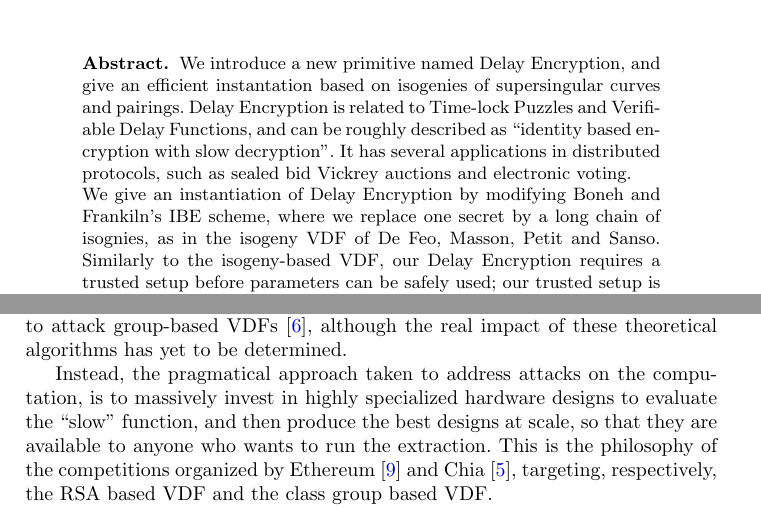
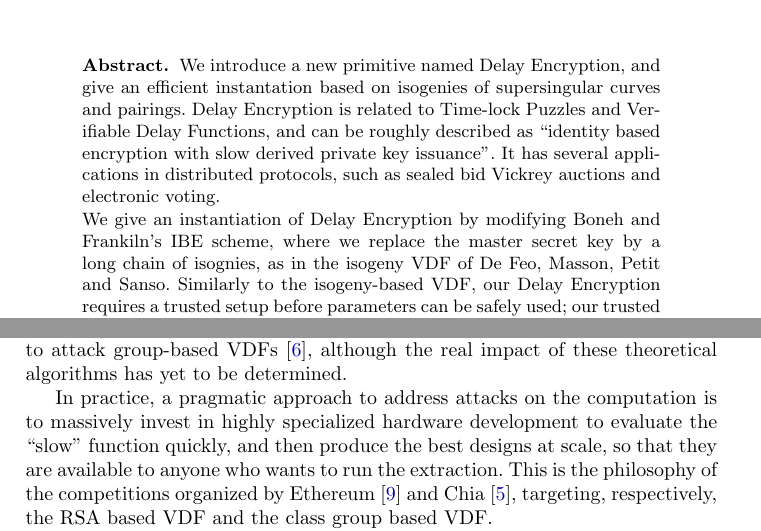
Before and after one commit to burdges/isogenies_vdf_uses, a LaTeX thesis (de.tex): two parts of pages 1 and 9 of 16, joined at a grey line, cut so that both start at the same text. Compiled offline with pdfLaTeX.

Commit message:
IBE terms

```diff
--- a/de.tex
+++ b/de.tex
@@ -52,14 +52,14 @@
   and pairings. %
   Delay Encryption is related to Time-lock Puzzles and Verifiable
   Delay Functions, and can be roughly described as ``identity based
-  encryption with slow decryption''. %
+  encryption with slow derived private key issuance''. %
   It has several applications in distributed protocols, such as
   sealed bid Vickrey auctions and electronic voting.
 
   We give an instantiation of Delay Encryption by modifying Boneh and
-  Frankiln's IBE scheme, where we replace one secret by a long chain
-  of isognies, as in the isogeny VDF of De Feo, Masson, Petit and
-  Sanso. %
+  Frankiln's IBE scheme, where we replace the master secret key by a
+  long chain of isognies, as in the isogeny VDF of De Feo, Masson,
+  Petit and Sanso. %
   Similarly to the isogeny-based VDF, our Delay Encryption requires a
   trusted setup before parameters can be safely used; our trusted
   setup is identical to that of the VDF, thus the same parameters can
@@ -633,11 +633,11 @@ can be obtained, like, for example, RNS-based techniques to attack
 group-based VDFs~\cite{BernsteinSorenson07}, although the real impact
 of these theoretical algorithms has yet to be determined.
 
-Instead, the pragmatical approach taken to address attacks on the
-computation, is to massively invest in highly specialized hardware
-designs to evaluate the ``slow'' function, and then produce the best
-designs at scale, so that they are available to anyone who wants to
-run the extraction. %
+In practice, a pragmatic approach to address attacks on the
+computation is to massively invest in highly specialized hardware
+development to evaluate the ``slow'' function quickly, and then produce
+the best designs at scale, so that they are available to anyone who
+wants to run the extraction. %
 This is the philosophy of the competitions organized by
 Ethereum~\cite{ethereum-vdf} and Chia~\cite{chia-vdf}, targeting,
 respectively, the RSA based VDF and the class group based VDF.
```
